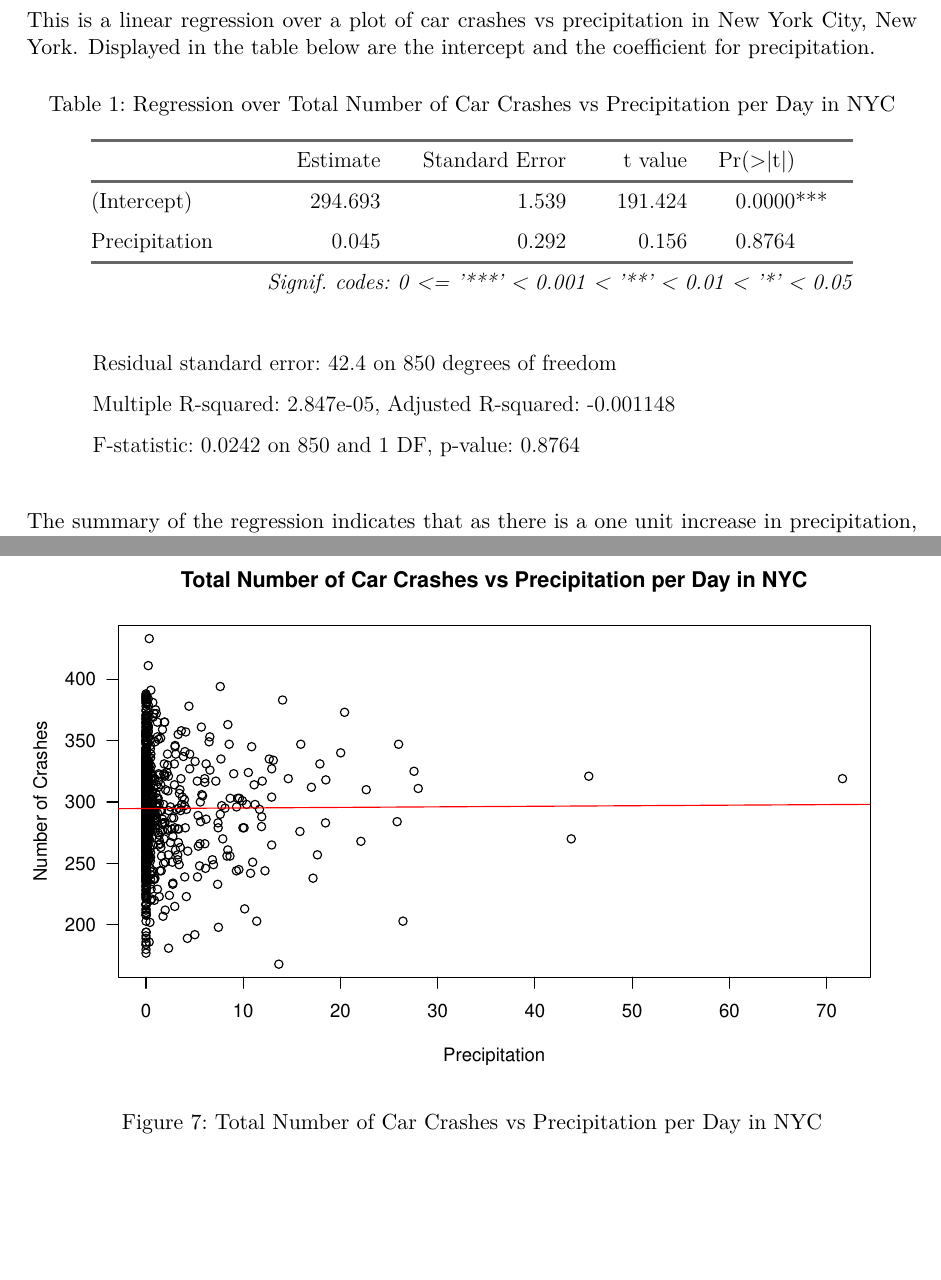
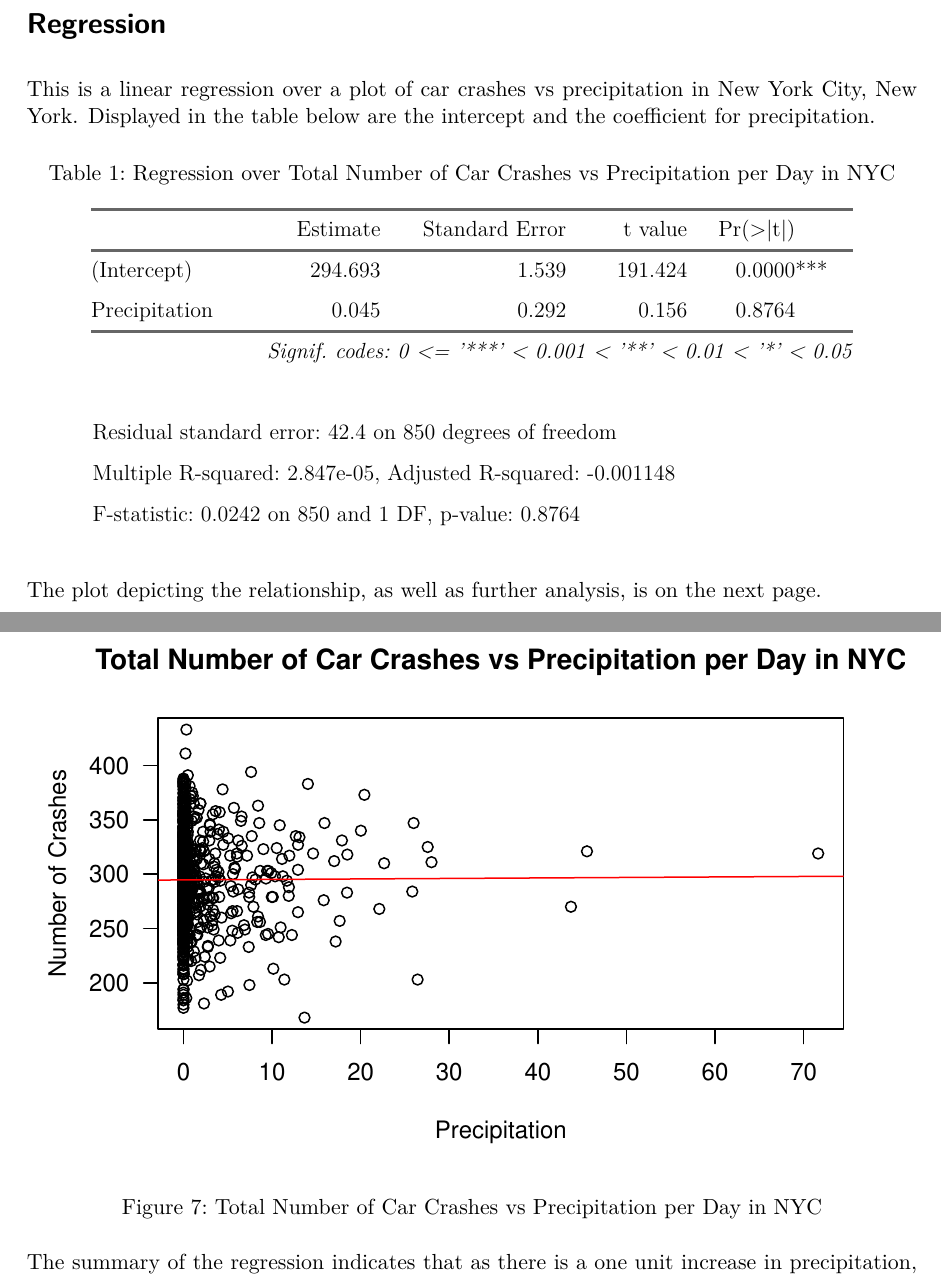
Before and after one commit to sophie-chik/Stat405_Final, a Quarto document (Final_proposal_NEW.qmd): two parts of pages 9 and 10 of 17, joined at a grey line, cut at the place of the change, the shorter picture padded with empty space. The pictures show the output file Final_proposal_NEW.pdf that the author committed with the source.

Commit message:
More minor adjustments

````diff
--- a/Final_proposal_NEW.qmd
+++ b/Final_proposal_NEW.qmd
@@ -206,7 +206,11 @@ model <- lm(Count ~ Precipitation, data = merged_data3)
 as_flextable(model,  col_keys = c("Intercept", "Precipitation \n Coefficient"))
 ```
 
-```{r Regression plot, fig.cap="Total Number of Car Crashes vs Precipitation per Day in NYC"}
+The plot depicting the relationship, as well as further analysis, is on the next page.
+
+{{< pagebreak >}}
+
+```{r Regression plot, fig.cap="Total Number of Car Crashes vs Precipitation per Day in NYC", fig.width = 6, fig.height = 4}
 plot(merged_data3$Precipitation, merged_data3$Count,
      xlab="Precipitation", ylab="Number of Crashes",
      main="Total Number of Car Crashes vs Precipitation per Day in NYC", yaxt = 'n')
````
Also changed, not shown: Final_proposal_NEW.pdf, Final_proposal_draft_1.pdf (renamed from Final_proposal-2.pdf), 1 other file.
